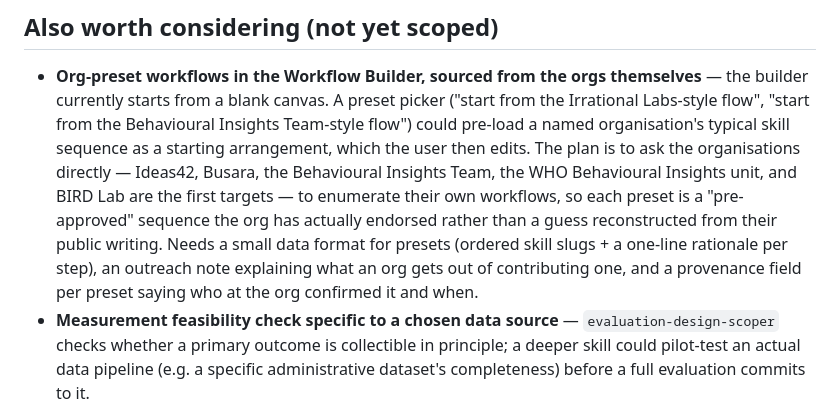
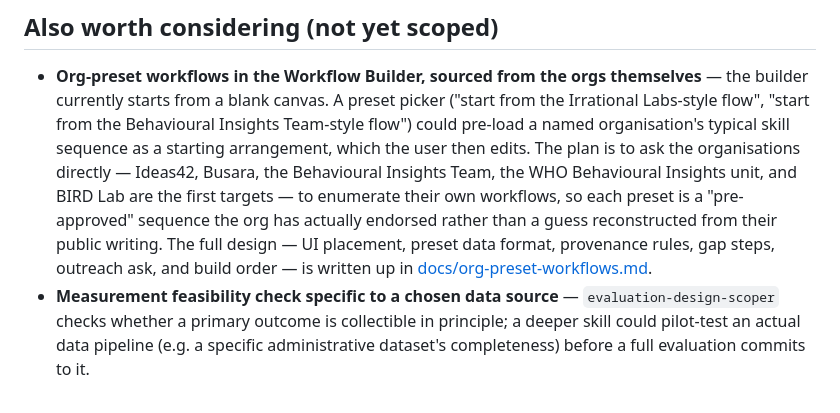
Before and after one commit to Joe-Speed/behavioural-skills, a Markdown page: ROADMAP.md, the part around the change. Rendered like a GitHub page.

```diff
--- a/ROADMAP.md
+++ b/ROADMAP.md
@@ -134,10 +134,9 @@ viable next entries if the AI-product chain sees use.
   Insights unit, and BIRD Lab are the first targets — to enumerate their
   own workflows, so each preset is a "pre-approved" sequence the org has
   actually endorsed rather than a guess reconstructed from their public
-  writing. Needs a small data format for presets (ordered skill slugs + a
-  one-line rationale per step), an outreach note explaining what an org
-  gets out of contributing one, and a provenance field per preset saying
-  who at the org confirmed it and when.
+  writing. The full design — UI placement, preset data format, provenance
+  rules, gap steps, outreach ask, and build order — is written up in
+  [docs/org-preset-workflows.md](docs/org-preset-workflows.md).
 - **Measurement feasibility check specific to a chosen data source** —
   `evaluation-design-scoper` checks whether a primary outcome is
   collectible in principle; a deeper skill could pilot-test an actual data
```
Also changed, not shown: docs/org-preset-workflows.md (added, +174 -0 lines).
